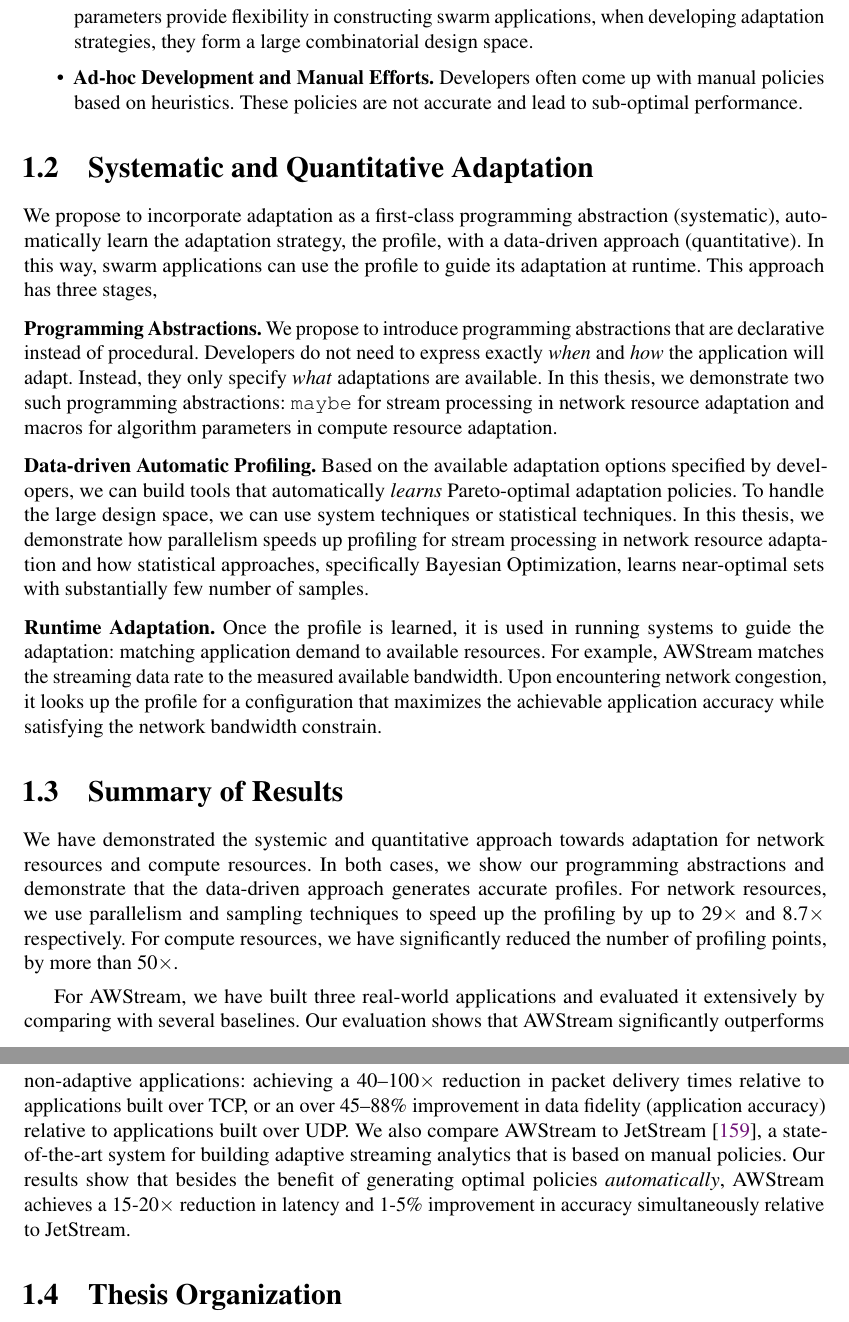
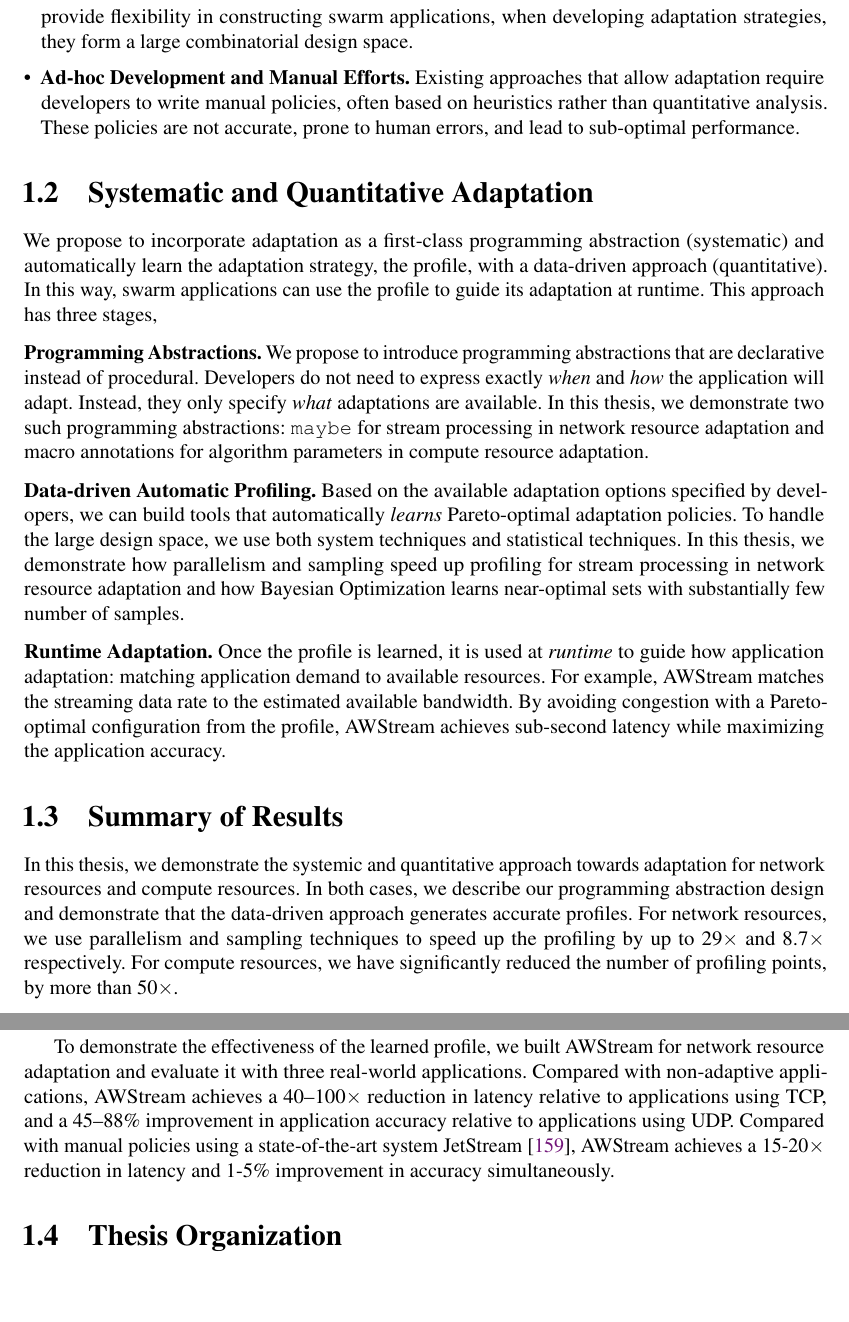
Before and after one commit to nebgnahz/thesis, a LaTeX thesis (thesis.tex, which reads intro.tex): two parts of pages 15 and 16 of 97, joined at a grey line, cut so that both start at the same text, the shorter picture padded with empty space. Compiled offline with pdfLaTeX.

Commit message:
another pass for intro

```diff
--- a/intro.tex
+++ b/intro.tex
@@ -115,9 +114,10 @@ adaptation has the following challenges,
   flexibility in constructing swarm applications, when developing adaptation
   strategies, they form a large combinatorial design space.
 
-\item \textbf{Ad-hoc Development and Manual Efforts.} Developers often come up
-  with manual policies based on heuristics. These policies are not accurate and
-  lead to sub-optimal performance.
+\item \textbf{Ad-hoc Development and Manual Efforts.} Existing approaches that
+  allow adaptation require developers to write manual policies, often based on
+  heuristics rather than quantitative analysis. These policies are not accurate,
+  prone to human errors, and lead to sub-optimal performance.
 
 \end{itemize}
 
@@ -125,56 +125,52 @@ adaptation has the following challenges,
 \label{sec:adaptation}
 
 We propose to incorporate adaptation as a first-class programming abstraction
-(systematic), automatically learn the adaptation strategy, the profile, with a
-data-driven approach (quantitative). In this way, swarm applications can use the
-profile to guide its adaptation at runtime. This approach has three stages,
+(systematic) and automatically learn the adaptation strategy, the profile, with
+a data-driven approach (quantitative). In this way, swarm applications can use
+the profile to guide its adaptation at runtime. This approach has three stages,
 
 \para{Programming Abstractions.} We propose to introduce programming
 abstractions that are declarative instead of procedural. Developers do not need
 to express exactly \emph{when} and \emph{how} the application will
 adapt. Instead, they only specify \emph{what} adaptations are available. In this
 thesis, we demonstrate two such programming abstractions: \maybe{} for stream
-processing in network resource adaptation and macros for algorithm parameters in
-compute resource adaptation.
+processing in network resource adaptation and macro annotations for algorithm
+parameters in compute resource adaptation.
 
 \para{Data-driven Automatic Profiling.} Based on the available adaptation
 options specified by developers, we can build tools that automatically
 \emph{learns} Pareto-optimal adaptation policies. To handle the large design
-space, we can use system techniques or statistical techniques. In this thesis,
-we demonstrate how parallelism speeds up profiling for stream processing in
-network resource adaptation and how statistical approaches, specifically
-Bayesian Optimization, learns near-optimal sets with substantially few number of
-samples.
+space, we use both system techniques and statistical techniques. In this thesis,
+we demonstrate how parallelism and sampling speed up profiling for stream
+processing in network resource adaptation and how Bayesian Optimization learns
+near-optimal sets with substantially few number of samples.
 
-\para{Runtime Adaptation.} Once the profile is learned, it is used in running
-systems to guide the adaptation: matching application demand to available
-resources. For example, \sysname{} matches the streaming data rate to the
-measured available bandwidth. Upon encountering network congestion, it looks up
-the profile for a configuration that maximizes the achievable application
-accuracy while satisfying the network bandwidth constrain.
+\para{Runtime Adaptation.} Once the profile is learned, it is used at
+\emph{runtime} to guide how application adaptation: matching application demand
+to available resources. For example, \awstream{} matches the streaming data rate
+to the estimated available bandwidth. By avoiding congestion with a
+Pareto-optimal configuration from the profile, \awstream{} achieves sub-second
+latency while maximizing the application accuracy.
 
 \section{Summary of Results}
 \label{sec:summary-results-1}
 
-We have demonstrated the systemic and quantitative approach towards adaptation
-for network resources and compute resources. In both cases, we show our
-programming abstractions and demonstrate that the data-driven approach generates
-accurate profiles. For network resources, we use parallelism and sampling
-techniques to speed up the profiling by up to 29$\times$ and 8.7$\times$
-respectively. For compute resources, we have significantly reduced the number of
-profiling points, by more than 50$\times$.
+In this thesis, we demonstrate the systemic and quantitative approach towards
+adaptation for network resources and compute resources. In both cases, we
+describe our programming abstraction design and demonstrate that the data-driven
+approach generates accurate profiles. For network resources, we use parallelism
+and sampling techniques to speed up the profiling by up to 29$\times$ and
+8.7$\times$ respectively. For compute resources, we have significantly reduced
+the number of profiling points, by more than 50$\times$.
 
-For \awstream{}, we have built three real-world applications and evaluated it
-extensively by comparing with several baselines.  Our evaluation shows that
-\awstream{} significantly outperforms non-adaptive applications: achieving a
-40--100$\times$ reduction in packet delivery times relative to applications
-built over TCP, or an over 45--88\% improvement in data fidelity (application
-accuracy) relative to applications built over UDP. We also compare \awstream{}
-to JetStream~\cite{rabkin2014aggregation}, a state-of-the-art system for
-building adaptive streaming analytics that is based on manual policies. Our
-results show that besides the benefit of generating optimal policies
-\textit{automatically}, \awstream{} achieves a 15-20$\times$ reduction in
-latency and 1-5\% improvement in accuracy simultaneously relative to JetStream.
+To demonstrate the effectiveness of the learned profile, we built \awstream{}
+for network resource adaptation and evaluate it with three real-world
+applications. Compared with non-adaptive applications, \awstream{} achieves a
+40--100$\times$ reduction in latency relative to applications using TCP, and a
+45--88\% improvement in application accuracy relative to applications using
+UDP. Compared with manual policies using a state-of-the-art system
+JetStream~\cite{rabkin2014aggregation}, \awstream{} achieves a 15-20$\times$
+reduction in latency and 1-5\% improvement in accuracy simultaneously.
 
 \section{Thesis Organization}
 \label{sec:thesis-organization}
```
Also changed, not shown: related.tex (+1 -1 lines), intro.tex (78 more changed lines).
